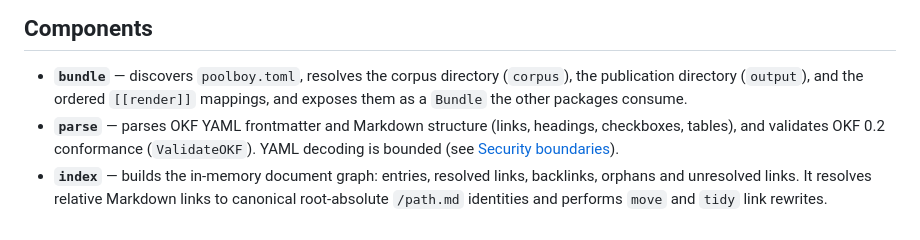
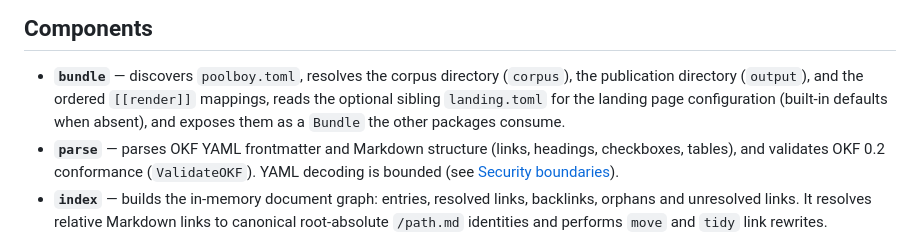
Before and after one commit to grosspoetrysystems/poolboy, a Markdown page: docs/architecture.md, the part around the change. Rendered like a GitHub page.

Commit message:
docs: note landing.toml in bundle package responsibility

```diff
--- a/docs/architecture.md
+++ b/docs/architecture.md
@@ -36,7 +36,9 @@ Go/TypeScript components a maintainer actually edits or reasons about.
 
 - **`bundle`** — discovers `poolboy.toml`, resolves the corpus directory
   (`corpus`), the publication directory (`output`), and the ordered `[[render]]`
-  mappings, and exposes them as a `Bundle` the other packages consume.
+  mappings, reads the optional sibling `landing.toml` for the landing page
+  configuration (built-in defaults when absent), and exposes them as a `Bundle`
+  the other packages consume.
 - **`parse`** — parses OKF YAML frontmatter and Markdown structure (links,
   headings, checkboxes, tables), and validates OKF 0.2 conformance
   (`ValidateOKF`). YAML decoding is bounded (see
```
